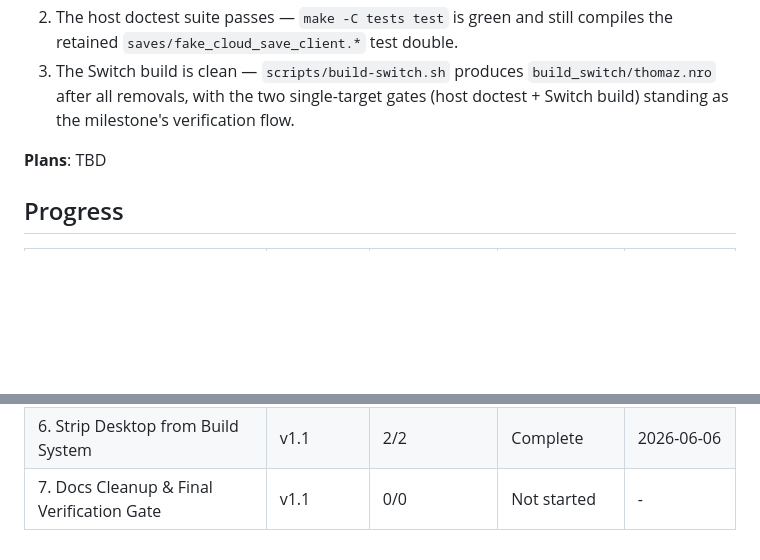
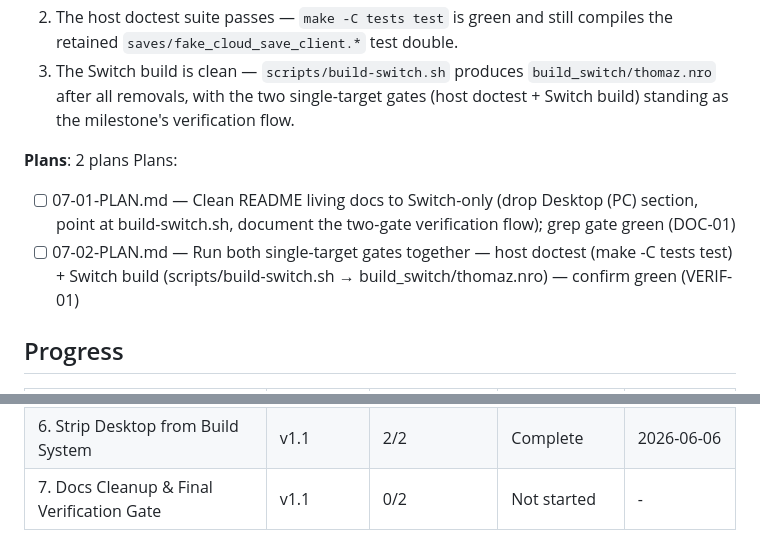
Before and after one commit to luizfbalves/thomaz, a Markdown page: .planning/ROADMAP.md, 2 parts joined by grey strips. Rendered like a GitHub page; blank space fills up the shorter version.

Commit message:
docs(07): create phase plan

```diff
--- a/.planning/ROADMAP.md
+++ b/.planning/ROADMAP.md
@@ -99,7 +99,11 @@ Plans:
   2. The host doctest suite passes — `make -C tests test` is green and still compiles the retained `saves/fake_cloud_save_client.*` test double.
   3. The Switch build is clean — `scripts/build-switch.sh` produces `build_switch/thomaz.nro` after all removals, with the two single-target gates (host doctest + Switch build) standing as the milestone's verification flow.
 
-**Plans**: TBD
+**Plans**: 2 plans
+Plans:
+
+- [ ] 07-01-PLAN.md — Clean README living docs to Switch-only (drop Desktop (PC) section, point at build-switch.sh, document the two-gate verification flow); grep gate green (DOC-01)
+- [ ] 07-02-PLAN.md — Run both single-target gates together — host doctest (make -C tests test) + Switch build (scripts/build-switch.sh → build_switch/thomaz.nro) — confirm green (VERIF-01)
 
 ## Progress
 
@@ -115,4 +119,4 @@ Plans:
 | 4. Forwarder (Optional)            | v0.5.0 | 0/1 | Carried forward | - |
 | 5. Collapse Source Seams to Switch-Only | v1.1 | 0/4 | Not started | - |
 | 6. Strip Desktop from Build System      | v1.1 | 2/2 | Complete   | 2026-06-06 |
-| 7. Docs Cleanup & Final Verification Gate | v1.1 | 0/0 | Not started | - |
+| 7. Docs Cleanup & Final Verification Gate | v1.1 | 0/2 | Not started | - |
```
Also changed, not shown: 2 other files.
